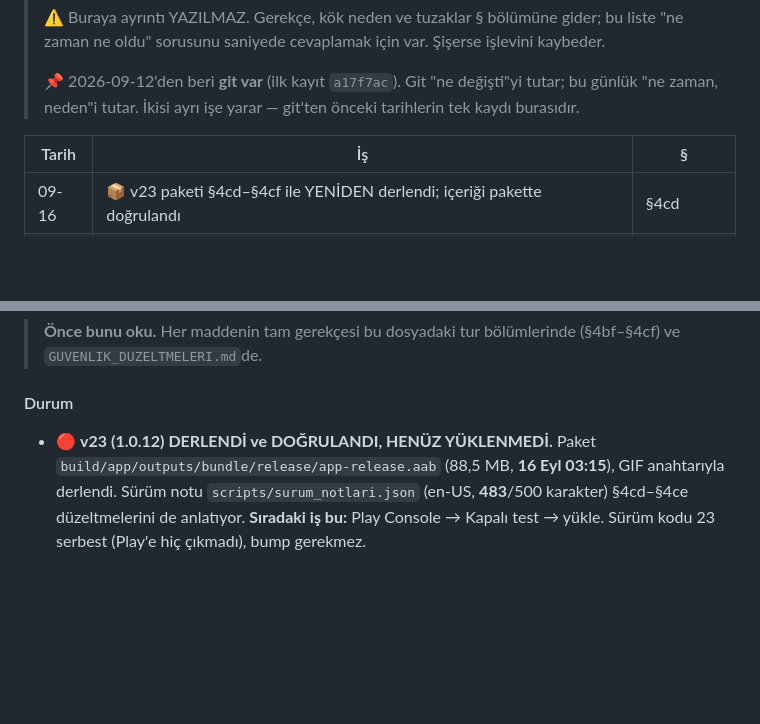
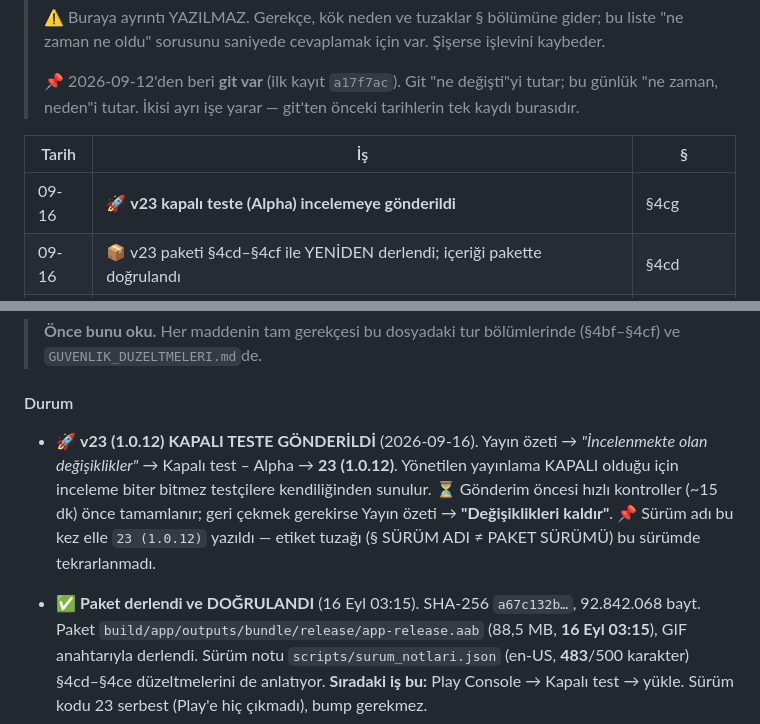
Before and after one commit to lemuxon/secreter, a Markdown page: DEVAM.md, 2 parts joined by grey strips. Drawn GitHub-style; blank space fills up the shorter version.

```diff
--- a/DEVAM.md
+++ b/DEVAM.md
@@ -26,6 +26,7 @@
 
 | Tarih | İş | § |
 |---|---|---|
+| 09-16 | 🚀 **v23 kapalı teste (Alpha) incelemeye gönderildi** | §4cg |
 | 09-16 | 📦 v23 paketi §4cd–§4cf ile YENİDEN derlendi; içeriği pakette doğrulandı | §4cd |
 | 09-16 | 📞 Arama rozetinden açıklama kaldırıldı (kullanıcı isteği) — IP uyarısı artık gösterilmiyor | §4cf |
 | 09-16 | ✂️ Güvenlik bantları kırpılıyordu; kimlik bandı da taşındı ve 16 dilde kilitlendi | §4ce |
@@ -89,7 +90,17 @@ Bu iki dosya tüm bağlamı taşır; sohbet geçmişine ihtiyaç yok.
 
 #### Durum
 
-* 🔴 **v23 (1.0.12) DERLENDİ ve DOĞRULANDI, HENÜZ YÜKLENMEDİ.**
+* 🚀 **v23 (1.0.12) KAPALI TESTE GÖNDERİLDİ** (2026-09-16).
+  Yayın özeti → *"İncelenmekte olan değişiklikler"* → Kapalı test –
+  Alpha → **23 (1.0.12)**. Yönetilen yayınlama KAPALI olduğu için
+  inceleme biter bitmez testçilere kendiliğinden sunulur.
+  ⏳ Gönderim öncesi hızlı kontroller (~15 dk) önce tamamlanır;
+  geri çekmek gerekirse Yayın özeti → **"Değişiklikleri kaldır"**.
+  📌 Sürüm adı bu kez elle `23 (1.0.12)` yazıldı — etiket tuzağı
+  (§ SÜRÜM ADI ≠ PAKET SÜRÜMÜ) bu sürümde tekrarlanmadı.
+
+* ✅ **Paket derlendi ve DOĞRULANDI** (16 Eyl 03:15).
+  SHA-256 `a67c132b…`, 92.842.068 bayt.
   Paket `build/app/outputs/bundle/release/app-release.aab`
   (88,5 MB, **16 Eyl 03:15**), GIF anahtarıyla derlendi.
   Sürüm notu `scripts/surum_notlari.json` (en-US, **483**/500 karakter)
```
Also changed, not shown: other parts of DEVAM.md (+66 -0 lines).
